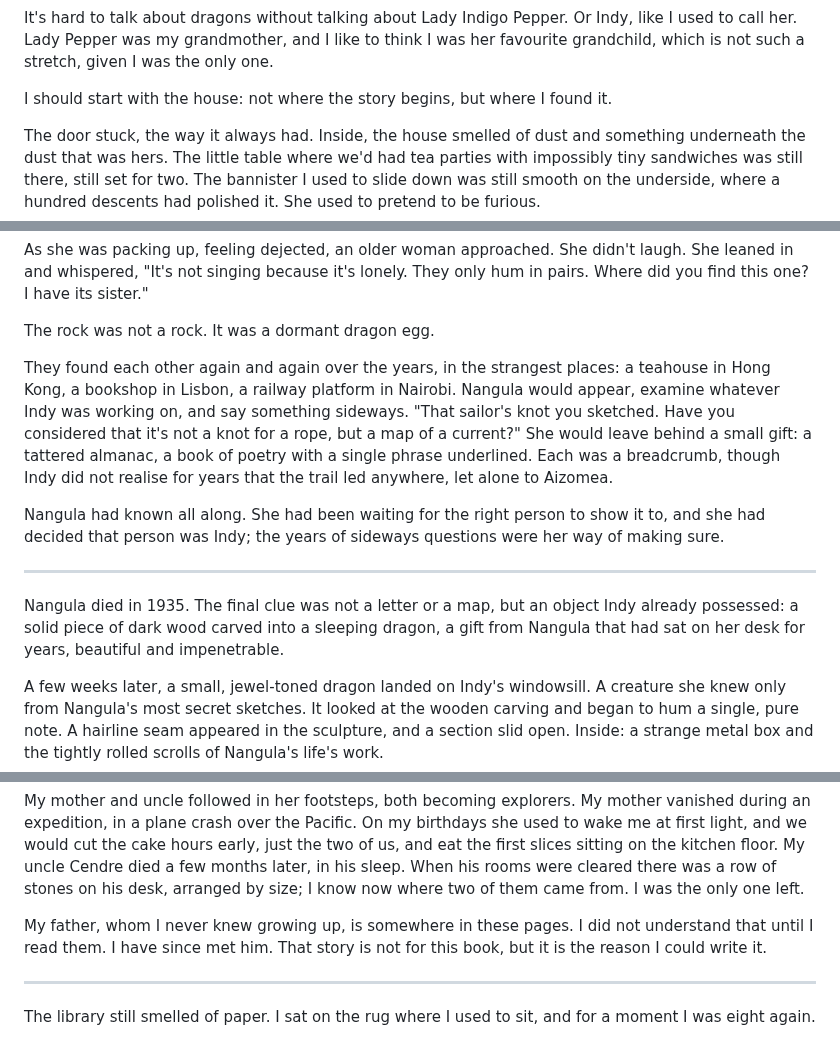
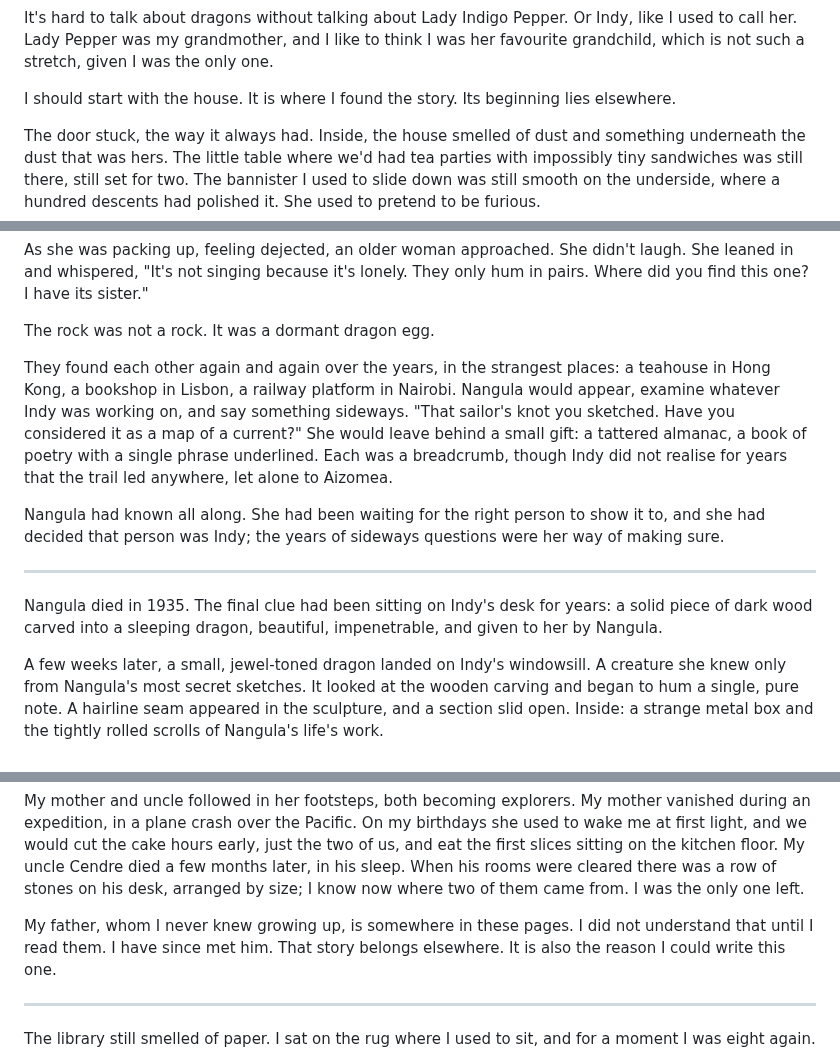
Before and after one commit to ralovely/blule-dragons-tales, a Markdown page: 1-prologue.md, 3 parts joined by grey strips. Drawn GitHub-style.

Commit message:
Pass 1: recast AI contrasts in prologue

```diff
--- a/1-prologue.md
+++ b/1-prologue.md
@@ -3,7 +3,7 @@ Prologue - The Accidental Inheritance
 
 It's hard to talk about dragons without talking about Lady Indigo Pepper. Or Indy, like I used to call her. Lady Pepper was my grandmother, and I like to think I was her favourite grandchild, which is not such a stretch, given I was the only one.
 
-I should start with the house: not where the story begins, but where I found it.
+I should start with the house. It is where I found the story. Its beginning lies elsewhere.
 
 The door stuck, the way it always had. Inside, the house smelled of dust and something underneath the dust that was hers. The little table where we'd had tea parties with impossibly tiny sandwiches was still there, still set for two. The bannister I used to slide down was still smooth on the underside, where a hundred descents had polished it. She used to pretend to be furious.
 
@@ -47,13 +47,13 @@ As she was packing up, feeling dejected, an older woman approached. She didn't l
 
 The rock was not a rock. It was a dormant dragon egg.
 
-They found each other again and again over the years, in the strangest places: a teahouse in Hong Kong, a bookshop in Lisbon, a railway platform in Nairobi. Nangula would appear, examine whatever Indy was working on, and say something sideways. "That sailor's knot you sketched. Have you considered that it's not a knot for a rope, but a map of a current?" She would leave behind a small gift: a tattered almanac, a book of poetry with a single phrase underlined. Each was a breadcrumb, though Indy did not realise for years that the trail led anywhere, let alone to Aizomea.
+They found each other again and again over the years, in the strangest places: a teahouse in Hong Kong, a bookshop in Lisbon, a railway platform in Nairobi. Nangula would appear, examine whatever Indy was working on, and say something sideways. "That sailor's knot you sketched. Have you considered it as a map of a current?" She would leave behind a small gift: a tattered almanac, a book of poetry with a single phrase underlined. Each was a breadcrumb, though Indy did not realise for years that the trail led anywhere, let alone to Aizomea.
 
 Nangula had known all along. She had been waiting for the right person to show it to, and she had decided that person was Indy; the years of sideways questions were her way of making sure.
 
 ---
 
-Nangula died in 1935. The final clue was not a letter or a map, but an object Indy already possessed: a solid piece of dark wood carved into a sleeping dragon, a gift from Nangula that had sat on her desk for years, beautiful and impenetrable.
+Nangula died in 1935. The final clue had been sitting on Indy's desk for years: a solid piece of dark wood carved into a sleeping dragon, beautiful, impenetrable, and given to her by Nangula.
 
 A few weeks later, a small, jewel-toned dragon landed on Indy's windowsill. A creature she knew only from Nangula's most secret sketches. It looked at the wooden carving and began to hum a single, pure note. A hairline seam appeared in the sculpture, and a section slid open. Inside: a strange metal box and the tightly rolled scrolls of Nangula's life's work.
 
@@ -75,7 +75,7 @@ Her public work made her the foremost authority on dragons in the world. But her
 
 My mother and uncle followed in her footsteps, both becoming explorers. My mother vanished during an expedition, in a plane crash over the Pacific. On my birthdays she used to wake me at first light, and we would cut the cake hours early, just the two of us, and eat the first slices sitting on the kitchen floor. My uncle Cendre died a few months later, in his sleep. When his rooms were cleared there was a row of stones on his desk, arranged by size; I know now where two of them came from. I was the only one left.
 
-My father, whom I never knew growing up, is somewhere in these pages. I did not understand that until I read them. I have since met him. That story is not for this book, but it is the reason I could write it.
+My father, whom I never knew growing up, is somewhere in these pages. I did not understand that until I read them. I have since met him. That story belongs elsewhere. It is also the reason I could write this one.
 
 ---
 
```
Also changed, not shown: other parts of 1-prologue.md (+1 -1 lines).
